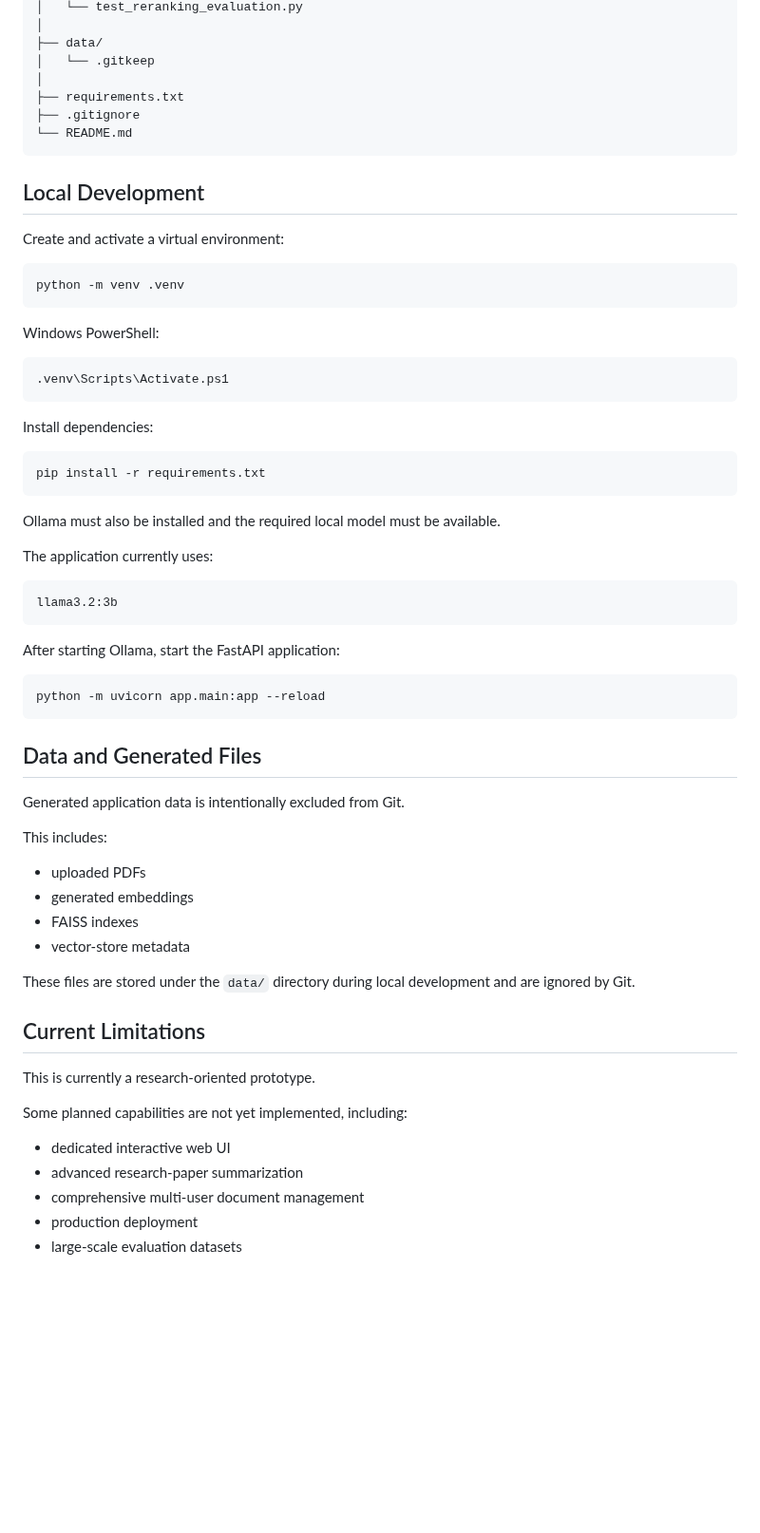
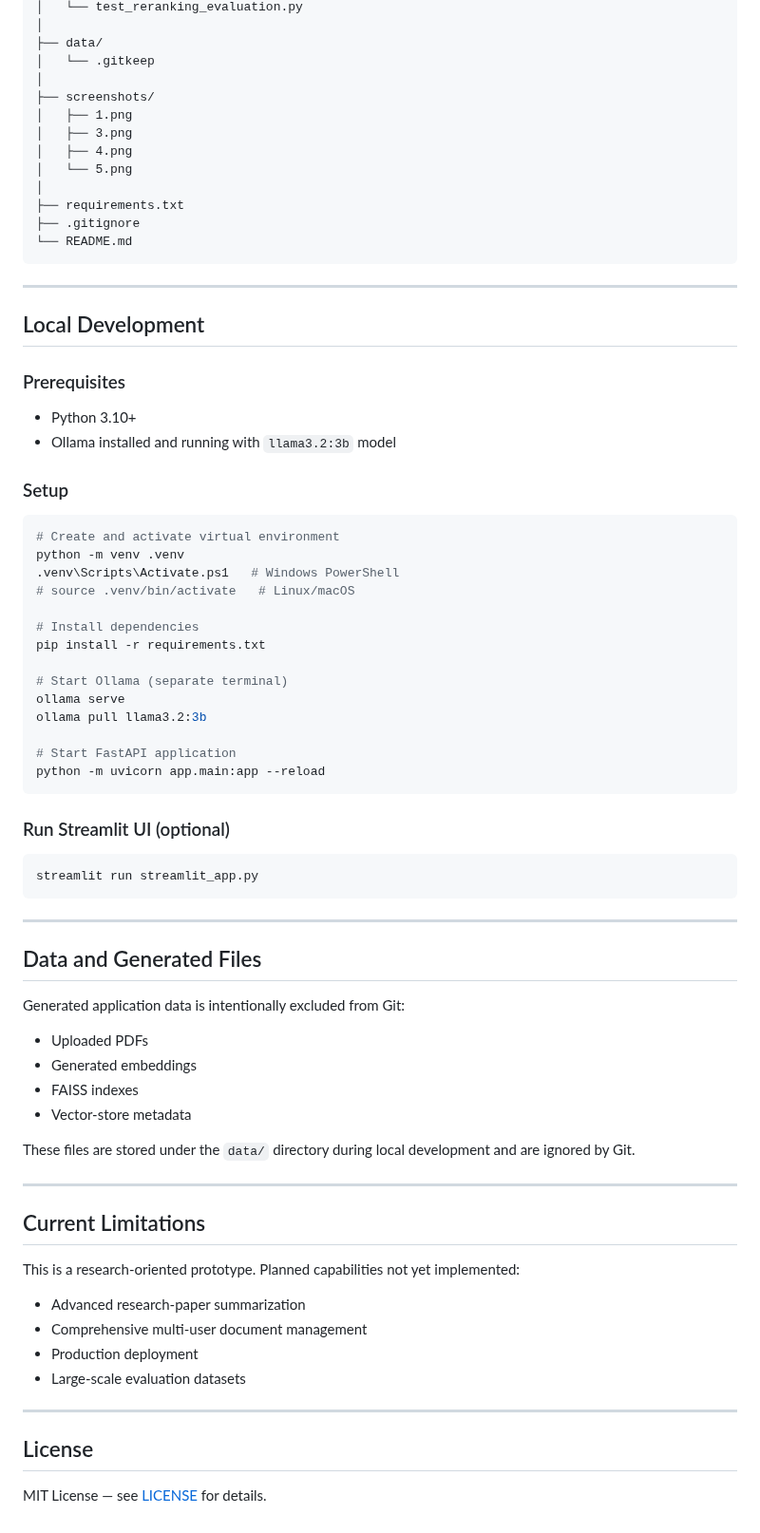
Before and after one commit to Shujaullah-Dev/AI-Research-Assistant, a Markdown page: README.md, the part around one of its changes. Shown at 95% size. Drawn GitHub-style; blank space fills up the shorter version.

````diff
--- a/README.md
+++ b/README.md
@@ -313,65 +317,76 @@ AI-Research-Assistant/
 ├── data/
 │   └── .gitkeep
 │
+├── screenshots/
+│   ├── 1.png
+│   ├── 3.png
+│   ├── 4.png
+│   └── 5.png
+│
 ├── requirements.txt
 ├── .gitignore
 └── README.md
 ```
 
+---
+
 ## Local Development
 
-Create and activate a virtual environment:
+### Prerequisites
+- Python 3.10+
+- Ollama installed and running with `llama3.2:3b` model
 
-```
+### Setup
+
+```bash
+# Create and activate virtual environment
 python -m venv .venv
-```
+.venv\Scripts\Activate.ps1   # Windows PowerShell
+# source .venv/bin/activate   # Linux/macOS
 
-Windows PowerShell:
+# Install dependencies
+pip install -r requirements.txt
 
-```
-.venv\Scripts\Activate.ps1
-```
+# Start Ollama (separate terminal)
+ollama serve
+ollama pull llama3.2:3b
 
-Install dependencies:
-
-```
-pip install -r requirements.txt
-```
-
-Ollama must also be installed and the required local model must be available.
-
-The application currently uses:
-```
-llama3.2:3b
-```
-
-After starting Ollama, start the FastAPI application:
-
-```
+# Start FastAPI application
 python -m uvicorn app.main:app --reload
 ```
 
+### Run Streamlit UI (optional)
+
+```bash
+streamlit run streamlit_app.py
+```
+
+---
+
 ## Data and Generated Files
 
-Generated application data is intentionally excluded from Git.
+Generated application data is intentionally excluded from Git:
 
-This includes:
-
--  uploaded PDFs
--  generated embeddings
--  FAISS indexes
--  vector-store metadata
+- Uploaded PDFs
+- Generated embeddings
+- FAISS indexes
+- Vector-store metadata
 
 These files are stored under the `data/` directory during local development and are ignored by Git.
 
+---
+
 ## Current Limitations
 
-This is currently a research-oriented prototype.
+This is a research-oriented prototype. Planned capabilities not yet implemented:
 
-Some planned capabilities are not yet implemented, including:
+- Advanced research-paper summarization
+- Comprehensive multi-user document management
+- Production deployment
+- Large-scale evaluation datasets
 
--  dedicated interactive web UI
--  advanced research-paper summarization
--  comprehensive multi-user document management
--  production deployment
--  large-scale evaluation datasets
+---
+
+## License
+
+MIT License — see [LICENSE](LICENSE) for details.
````
Also changed, not shown: other parts of README.md (+133 -129 lines), screenshots/1.png (added), screenshots/3.png (added), screenshots/4.png (added), screenshots/5.png (added), 1 other file.
